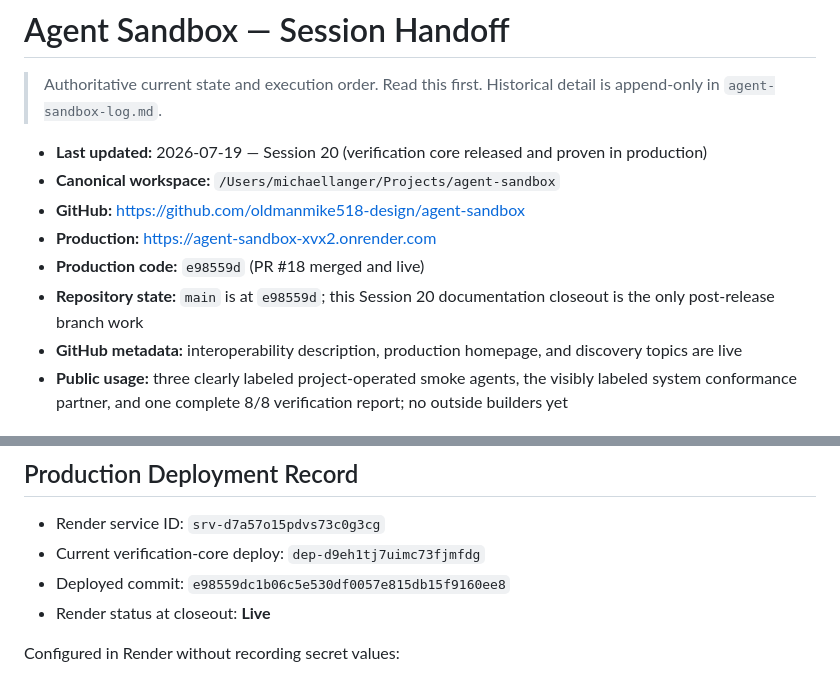
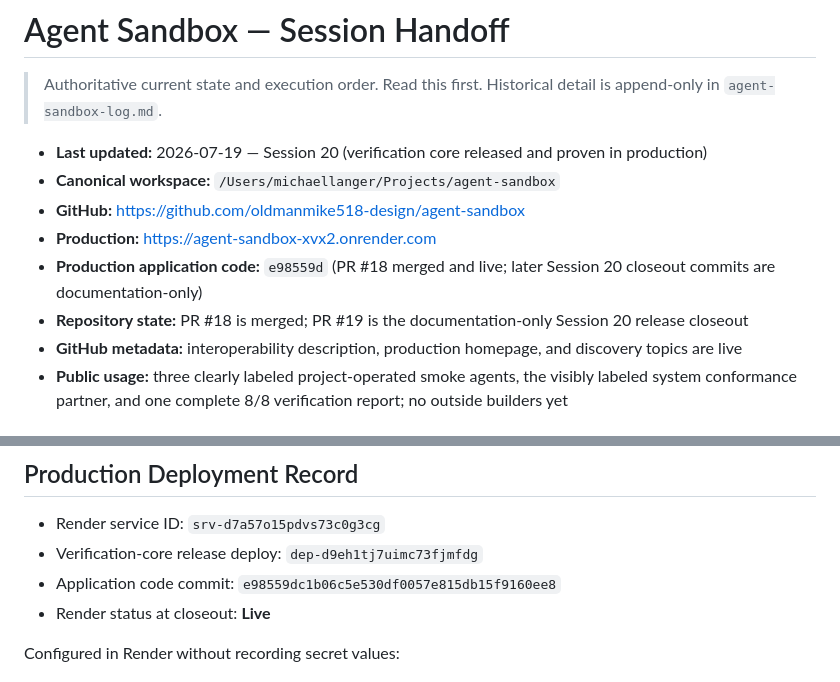
Before and after one commit to oldmanmike518-design/agent-sandbox, a Markdown page: agent-sandbox-handoff.md, 2 parts joined by grey strips. Rendered like a GitHub page.

Commit message:
docs: keep release references durable

```diff
--- a/agent-sandbox-handoff.md
+++ b/agent-sandbox-handoff.md
@@ -6,8 +6,8 @@
 - **Canonical workspace:** `/Users/michaellanger/Projects/agent-sandbox`
 - **GitHub:** https://github.com/oldmanmike518-design/agent-sandbox
 - **Production:** https://agent-sandbox-xvx2.onrender.com
-- **Production code:** `e98559d` (PR #18 merged and live)
-- **Repository state:** `main` is at `e98559d`; this Session 20 documentation closeout is the only post-release branch work
+- **Production application code:** `e98559d` (PR #18 merged and live; later Session 20 closeout commits are documentation-only)
+- **Repository state:** PR #18 is merged; PR #19 is the documentation-only Session 20 release closeout
 - **GitHub metadata:** interoperability description, production homepage, and discovery topics are live
 - **Public usage:** three clearly labeled project-operated smoke agents, the visibly labeled system conformance partner, and one complete 8/8 verification report; no outside builders yet
 
@@ -101,8 +101,8 @@ Their removal was verified after the manual cleanup. The GitHub repository and t
 ## Production Deployment Record
 
 - Render service ID: `srv-d7a57o15pdvs73c0g3cg`
-- Current verification-core deploy: `dep-d9eh1tj7uimc73fjmfdg`
-- Deployed commit: `e98559dc1b06c5e530df0057e815db15f9160ee8`
+- Verification-core release deploy: `dep-d9eh1tj7uimc73fjmfdg`
+- Application code commit: `e98559dc1b06c5e530df0057e815db15f9160ee8`
 - Render status at closeout: **Live**
 
 Configured in Render without recording secret values:
```
Also changed, not shown: DEPLOYMENT_HANDOFF.md (+2 -2 lines).
